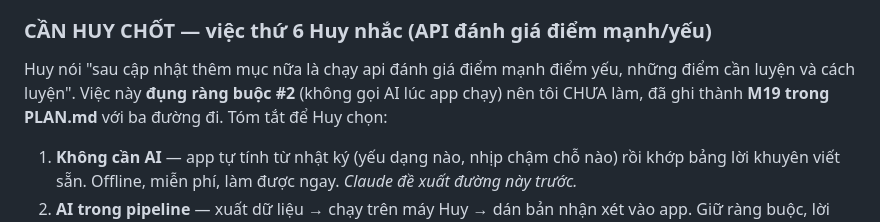
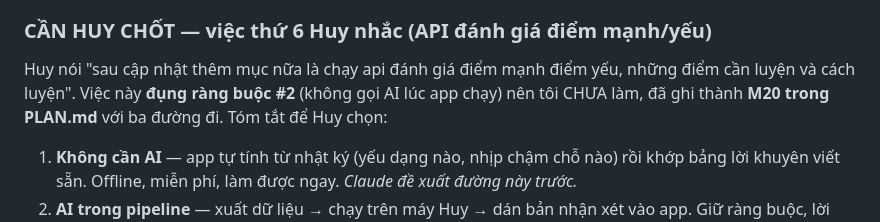
Before and after one commit to T1o2b3/toeic-app, a Markdown page: PROGRESS.md, the part around the change. Drawn GitHub-style.

```diff
--- a/PROGRESS.md
+++ b/PROGRESS.md
@@ -145,7 +145,7 @@ Huy giao 4 việc + 3 bổ sung giữa phiên. Xem **D39–D42**.
 
 ### CẦN HUY CHỐT — việc thứ 6 Huy nhắc (API đánh giá điểm mạnh/yếu)
 Huy nói "sau cập nhật thêm mục nữa là chạy api đánh giá điểm mạnh điểm yếu, những điểm cần luyện và cách luyện".
-Việc này **đụng ràng buộc #2** (không gọi AI lúc app chạy) nên tôi CHƯA làm, đã ghi thành **M19 trong PLAN.md**
+Việc này **đụng ràng buộc #2** (không gọi AI lúc app chạy) nên tôi CHƯA làm, đã ghi thành **M20 trong PLAN.md**
 với ba đường đi. Tóm tắt để Huy chọn:
 1. **Không cần AI** — app tự tính từ nhật ký (yếu dạng nào, nhịp chậm chỗ nào) rồi khớp bảng lời khuyên viết sẵn.
    Offline, miễn phí, làm được ngay. *Claude đề xuất đường này trước.*
```
Also changed, not shown: DECISIONS.md (+2 -2 lines), PLAN.md (+2 -1 lines).
